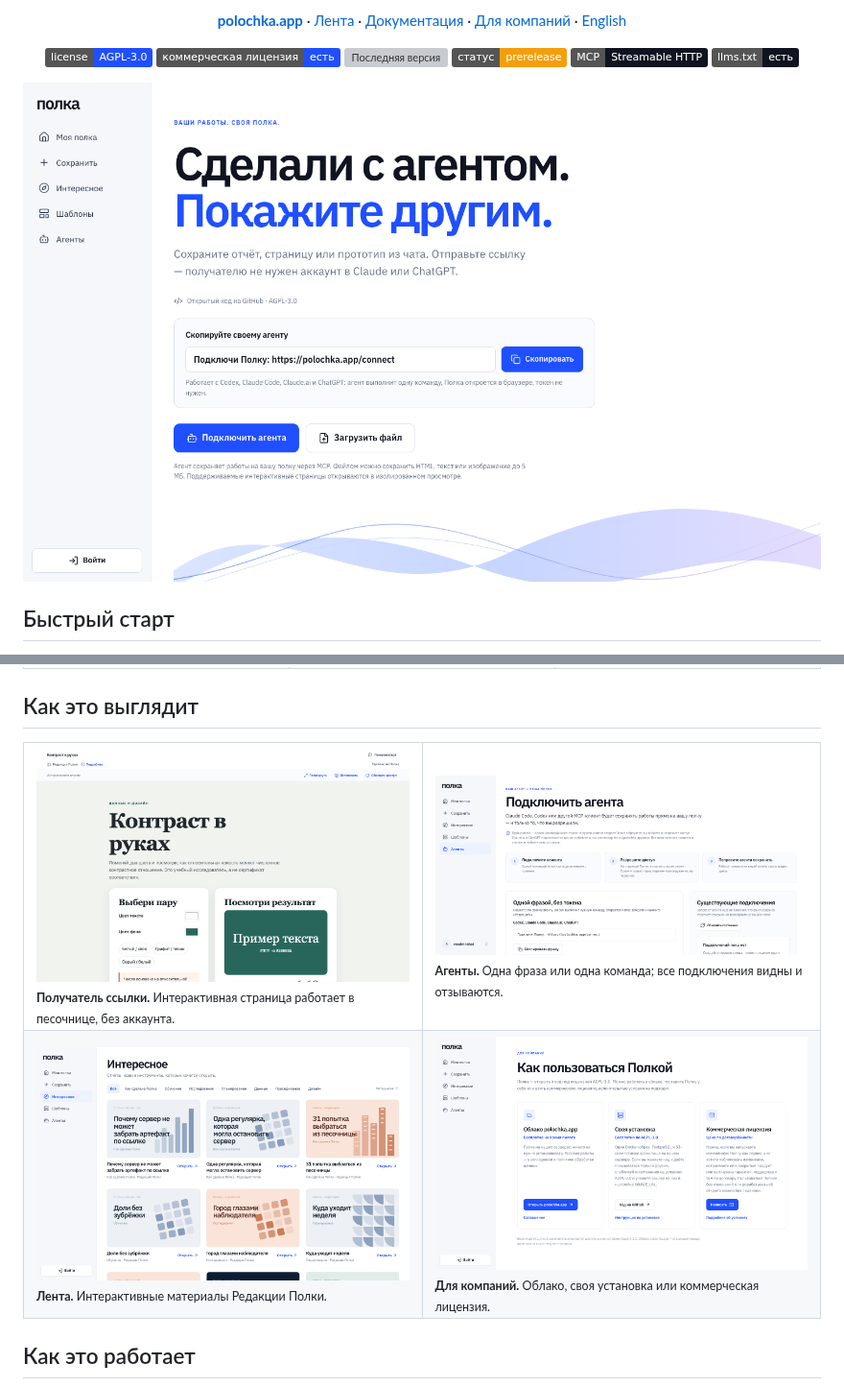
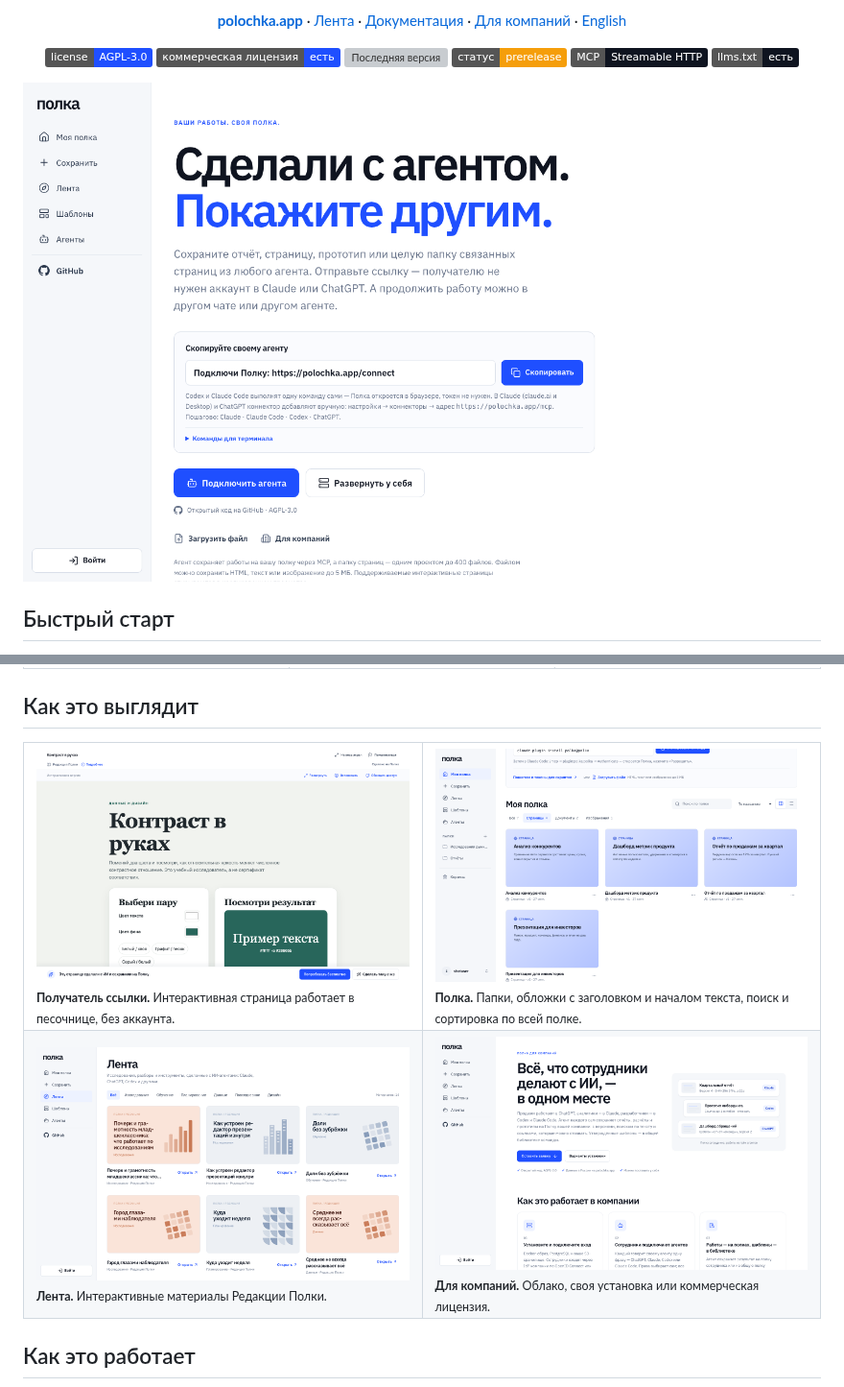
Before and after one commit to artkruglov/polka, a Markdown page: README.md, 2 parts joined by grey strips. Shown at 96% size. Rendered like a GitHub page; pictures changed too: docs/screenshots/agents.png (deleted), docs/screenshots/discover.png, docs/screenshots/landing.png; badges without logos; grey boxes are pictures that could not be loaded.

```diff
--- a/README.md
+++ b/README.md
@@ -118,7 +118,7 @@ codex mcp login polka
 <table>
   <tr>
     <td width="50%"><a href="https://polochka.app/discover"><img src="docs/screenshots/recipient.png" alt="Интерактивный материал «Контраст в руках» у получателя ссылки"></a><br><sub><b>Получатель ссылки.</b> Интерактивная страница работает в песочнице, без аккаунта.</sub></td>
-    <td width="50%"><img src="docs/screenshots/agents.png" alt="Страница «Агенты»: подключить агента одной фразой, без токена"><br><sub><b>Агенты.</b> Одна фраза или одна команда; все подключения видны и отзываются.</sub></td>
+    <td width="50%"><img src="docs/screenshots/shelf.png" alt="Полка: папки, обложки работ, сортировка и фильтры"><br><sub><b>Полка.</b> Папки, обложки с заголовком и началом текста, поиск и сортировка по всей полке.</sub></td>
   </tr>
   <tr>
     <td><a href="https://polochka.app/discover"><img src="docs/screenshots/discover.png" alt="Лента"></a><br><sub><b>Лента.</b> Интерактивные материалы Редакции Полки.</sub></td>
```
Also changed, not shown: README_EN.md (+1 -1 lines).
